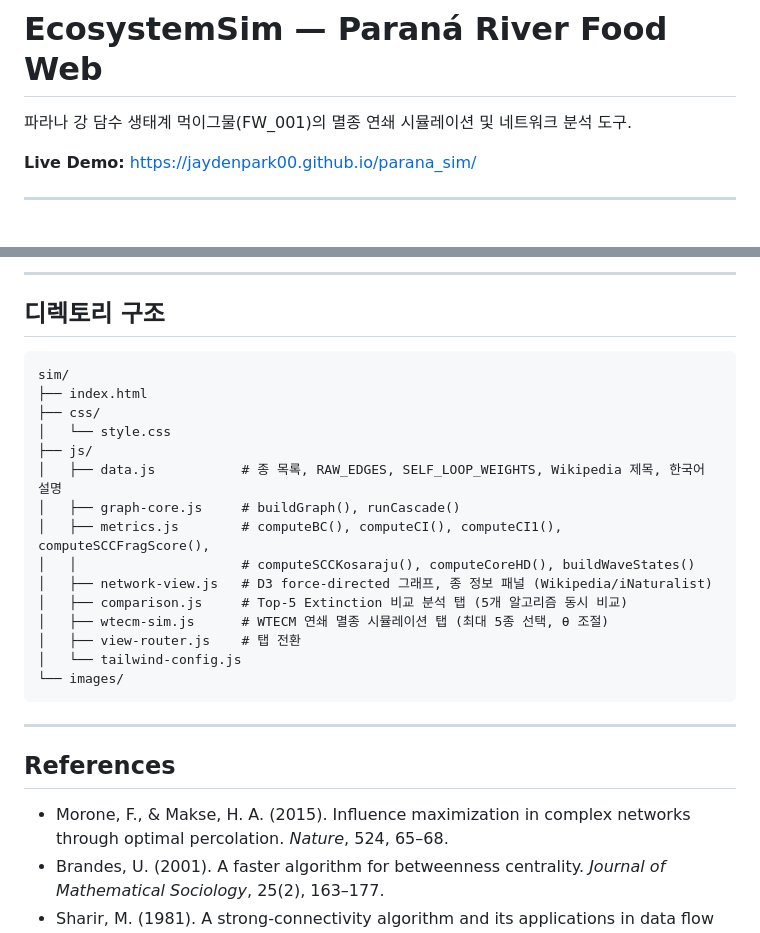
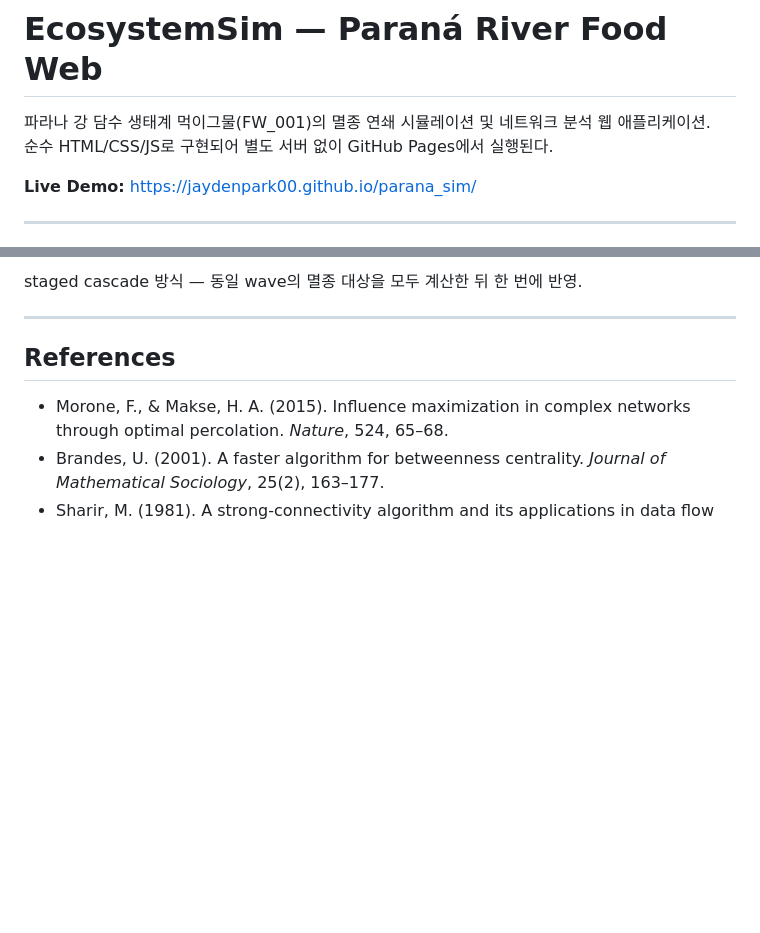
Before and after one commit to jaydenpark00/parana_sim, a Markdown page: README.md, 2 parts joined by grey strips. Drawn GitHub-style; blank space fills up the shorter version.

````diff
--- a/README.md
+++ b/README.md
@@ -1,6 +1,7 @@
 # EcosystemSim — Paraná River Food Web
 
-파라나 강 담수 생태계 먹이그물(FW_001)의 멸종 연쇄 시뮬레이션 및 네트워크 분석 도구.
+파라나 강 담수 생태계 먹이그물(FW_001)의 멸종 연쇄 시뮬레이션 및 네트워크 분석 웹 애플리케이션.
+순수 HTML/CSS/JS로 구현되어 별도 서버 없이 GitHub Pages에서 실행된다.
 
 **Live Demo:** https://jaydenpark00.github.io/parana_sim/
 
@@ -135,24 +132,4 @@ until no new extinctions
----
-
-## 디렉토리 구조
-
-```
-sim/
-├── index.html
-├── css/
-│   └── style.css
-├── js/
-│   ├── data.js           # 종 목록, RAW_EDGES, SELF_LOOP_WEIGHTS, Wikipedia 제목, 한국어 설명
-│   ├── graph-core.js     # buildGraph(), runCascade()
-│   ├── metrics.js        # computeBC(), computeCI(), computeCI1(), computeSCCFragScore(),
-│   │                     # computeSCCKosaraju(), computeCoreHD(), buildWaveStates()
-│   ├── network-view.js   # D3 force-directed 그래프, 종 정보 패널 (Wikipedia/iNaturalist)
-│   ├── comparison.js     # Top-5 Extinction 비교 분석 탭 (5개 알고리즘 동시 비교)
-│   ├── wtecm-sim.js      # WTECM 연쇄 멸종 시뮬레이션 탭 (최대 5종 선택, θ 조절)
-│   ├── view-router.js    # 탭 전환
-│   └── tailwind-config.js
-└── images/
-```
+staged cascade 방식 — 동일 wave의 멸종 대상을 모두 계산한 뒤 한 번에 반영.
 
 ---
 
````
Also changed, not shown: other parts of README.md (+87 -91 lines).
